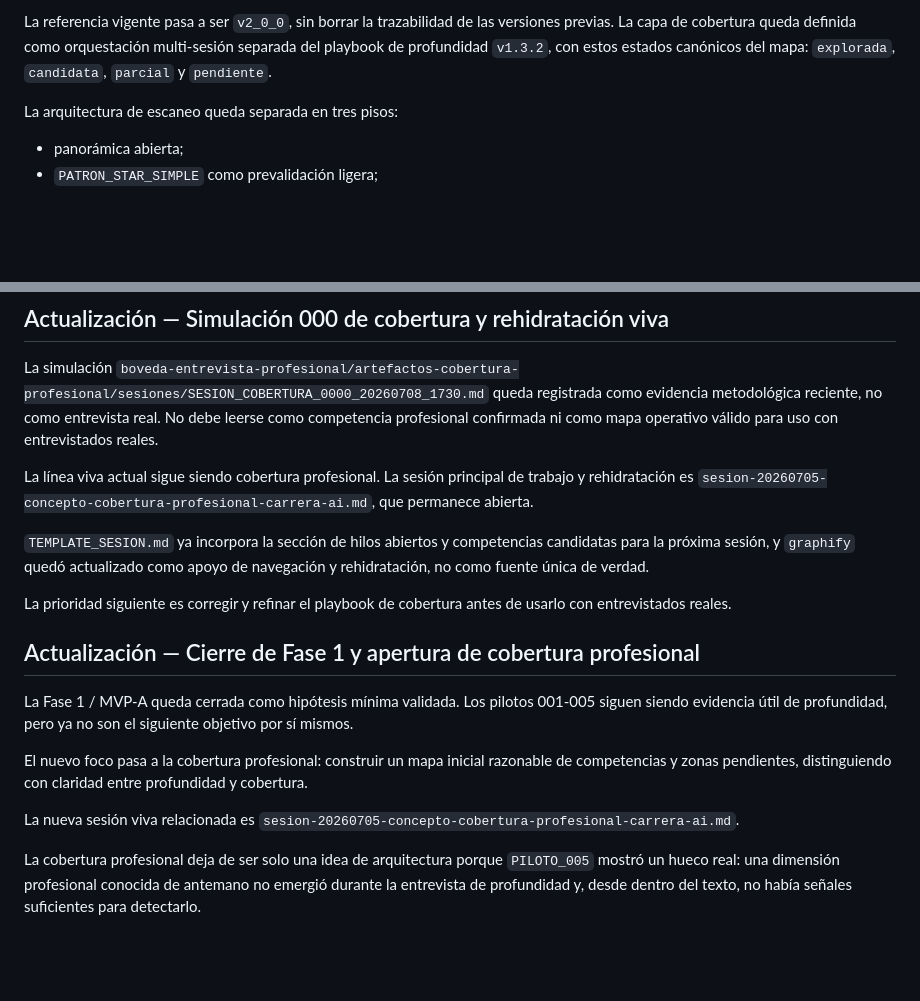
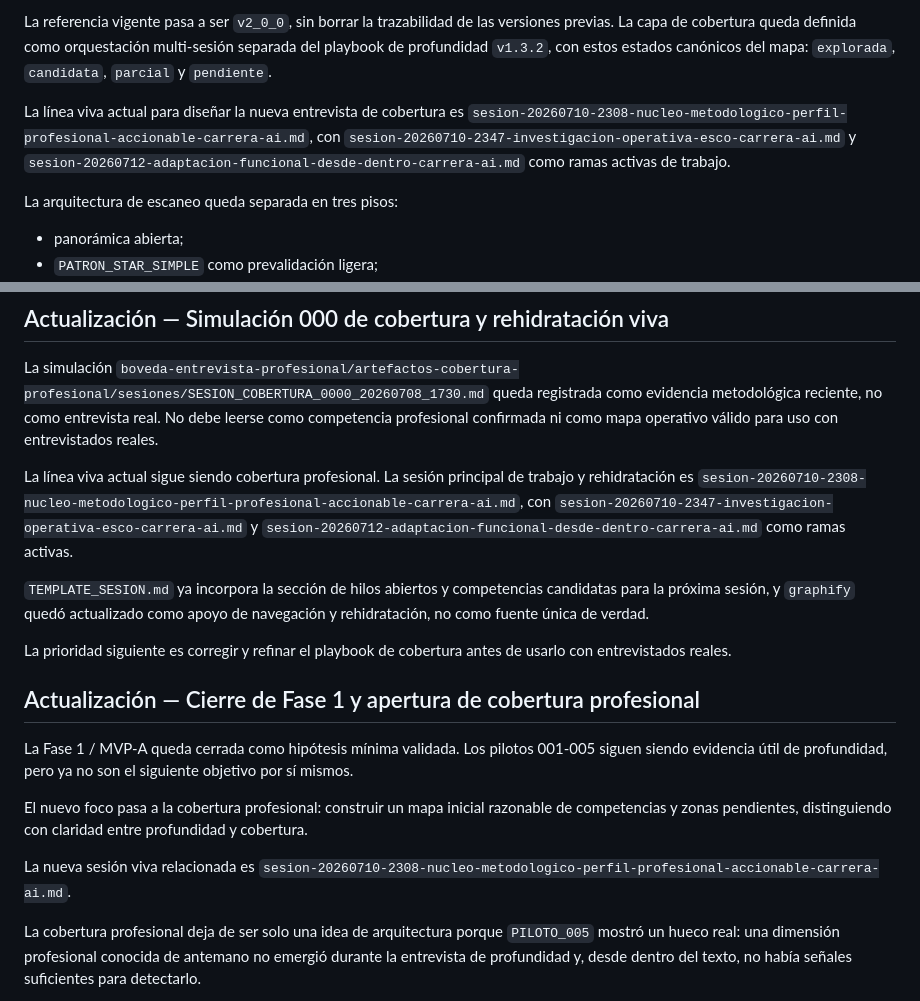
Before and after one commit to gusvegabol/carrera-profesional-ai-first, a Markdown page: .pcs/estado/estado-actual.md, 2 parts joined by grey strips. Rendered like a GitHub page; blank space fills up the shorter version.

```diff
--- a/.pcs/estado/estado-actual.md
+++ b/.pcs/estado/estado-actual.md
@@ -99,6 +110,8 @@ La trazabilidad de cobertura profesional queda ahora alineada con la secuencia d
 - `DEFINICION_MVP_PLAYBOOK_COBERTURA_PROFESIONAL_v2_0_0.md`: versión consolidada vigente y referencia actual para la definición MVP del futuro playbook de cobertura profesional.
 
 La referencia vigente pasa a ser `v2_0_0`, sin borrar la trazabilidad de las versiones previas. La capa de cobertura queda definida como orquestación multi-sesión separada del playbook de profundidad `v1.3.2`, con estos estados canónicos del mapa: `explorada`, `candidata`, `parcial` y `pendiente`.
+
+La línea viva actual para diseñar la nueva entrevista de cobertura es `sesion-20260710-2308-nucleo-metodologico-perfil-profesional-accionable-carrera-ai.md`, con `sesion-20260710-2347-investigacion-operativa-esco-carrera-ai.md` y `sesion-20260712-adaptacion-funcional-desde-dentro-carrera-ai.md` como ramas activas de trabajo.
 
 La arquitectura de escaneo queda separada en tres pisos:
 
@@ -239,7 +252,7 @@ La memoria operativa del host sigue viviendo en `.pcs/`.
 
 La simulación `boveda-entrevista-profesional/artefactos-cobertura-profesional/sesiones/SESION_COBERTURA_0000_20260708_1730.md` queda registrada como evidencia metodológica reciente, no como entrevista real. No debe leerse como competencia profesional confirmada ni como mapa operativo válido para uso con entrevistados reales.
 
-La línea viva actual sigue siendo cobertura profesional. La sesión principal de trabajo y rehidratación es `sesion-20260705-concepto-cobertura-profesional-carrera-ai.md`, que permanece abierta.
+La línea viva actual sigue siendo cobertura profesional. La sesión principal de trabajo y rehidratación es `sesion-20260710-2308-nucleo-metodologico-perfil-profesional-accionable-carrera-ai.md`, con `sesion-20260710-2347-investigacion-operativa-esco-carrera-ai.md` y `sesion-20260712-adaptacion-funcional-desde-dentro-carrera-ai.md` como ramas activas.
 
 `TEMPLATE_SESION.md` ya incorpora la sección de hilos abiertos y competencias candidatas para la próxima sesión, y `graphify` quedó actualizado como apoyo de navegación y rehidratación, no como fuente única de verdad.
 
@@ -251,7 +264,7 @@ La Fase 1 / MVP-A queda cerrada como hipótesis mínima validada. Los pilotos 00
 
 El nuevo foco pasa a la cobertura profesional: construir un mapa inicial razonable de competencias y zonas pendientes, distinguiendo con claridad entre profundidad y cobertura.
 
-La nueva sesión viva relacionada es `sesion-20260705-concepto-cobertura-profesional-carrera-ai.md`.
+La nueva sesión viva relacionada es `sesion-20260710-2308-nucleo-metodologico-perfil-profesional-accionable-carrera-ai.md`.
 
 La cobertura profesional deja de ser solo una idea de arquitectura porque `PILOTO_005` mostró un hueco real: una dimensión profesional conocida de antemano no emergió durante la entrevista de profundidad y, desde dentro del texto, no había señales suficientes para detectarlo.
 
```
Also changed, not shown: other parts of .pcs/estado/estado-actual.md (+16 -5 lines), .pcs/sesiones/sesion-20260618-2300-primera-sesion-MVP-desarrollo-idea.md (+4 -2 lines).
